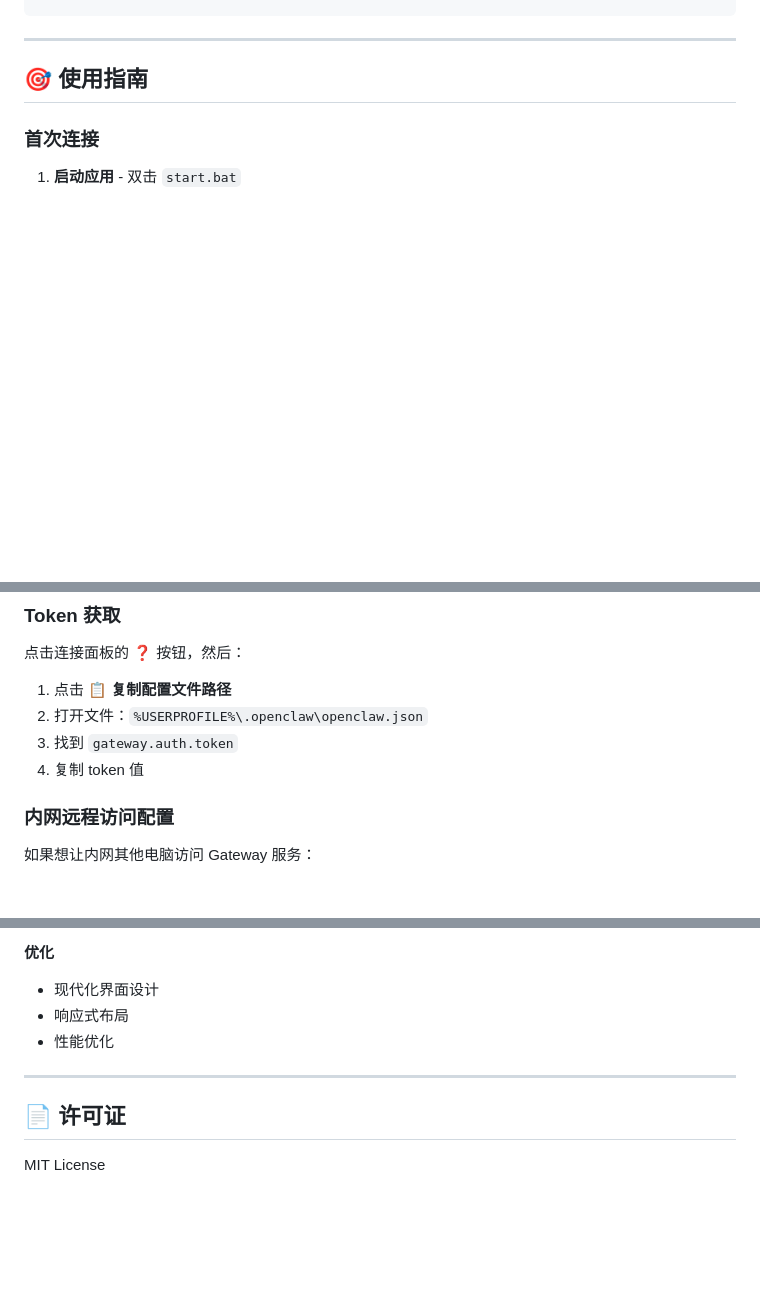
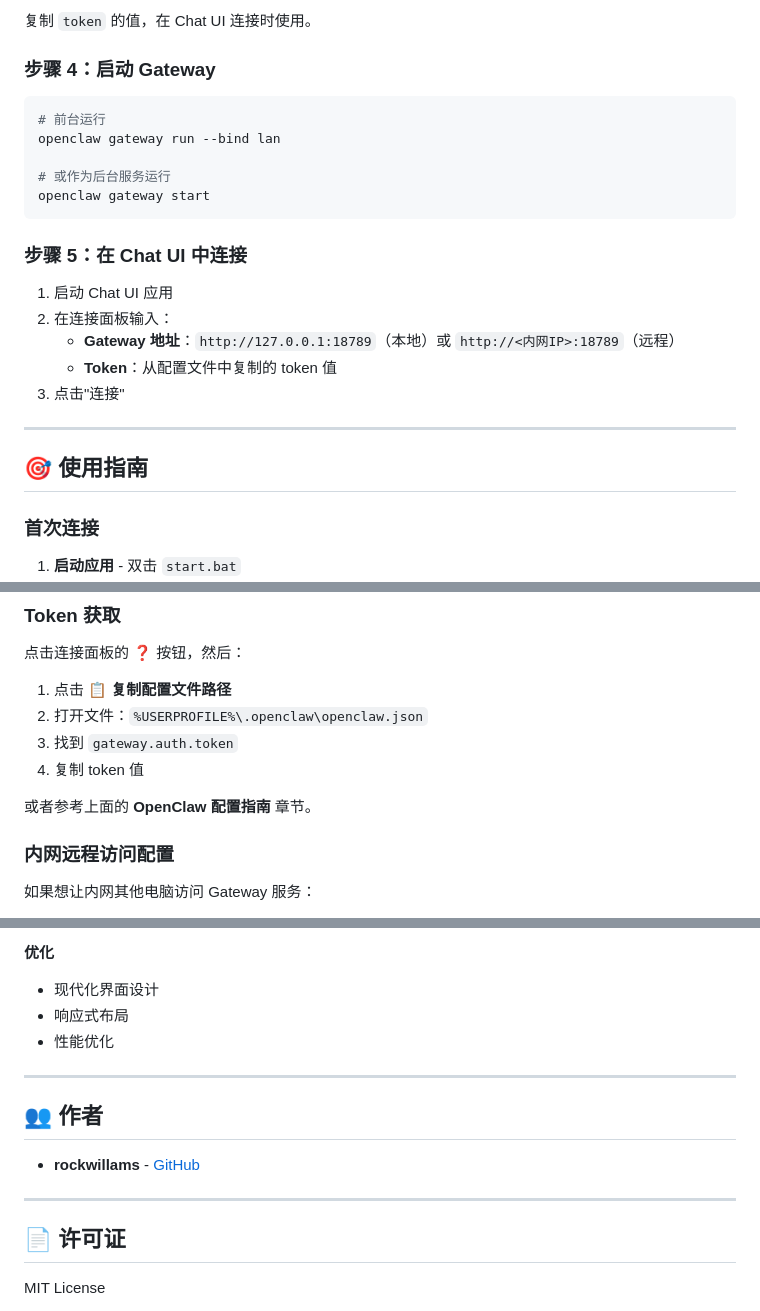
Before and after one commit to RockWillams/Claw-Jarvis, a Markdown page: README.md, 3 parts joined by grey strips. Drawn GitHub-style; blank space fills up the shorter version.

````diff
--- a/README.md
+++ b/README.md
@@ -69,3 +143,22 @@ npm start
+复制 `token` 的值，在 Chat UI 连接时使用。
+
+### 步骤 4：启动 Gateway
+
+```bash
+# 前台运行
+openclaw gateway run --bind lan
+
+# 或作为后台服务运行
+openclaw gateway start
+```
+
+### 步骤 5：在 Chat UI 中连接
+
+1. 启动 Chat UI 应用
+2. 在连接面板输入：
+   - **Gateway 地址**：`http://127.0.0.1:18789`（本地）或 `http://<内网IP>:18789`（远程）
+   - **Token**：从配置文件中复制的 token 值
+3. 点击"连接"
 
 ---
 
@@ -87,6 +180,8 @@ npm start
 2. 打开文件：`%USERPROFILE%\.openclaw\openclaw.json`
 3. 找到 `gateway.auth.token`
 4. 复制 token 值
+
+或者参考上面的 **OpenClaw 配置指南** 章节。
 
 ### 内网远程访问配置
 
@@ -248,6 +343,12 @@ npm install
 
 ---
 
+## 👥 作者
+
+- **rockwillams** - [GitHub](https://github.com/RockWillams)
+
+---
+
 ## 📄 许可证
 
 MIT License
````
Also changed, not shown: other parts of README.md (+77 -3 lines), assets/dialog.png (added), assets/login.png (added).
